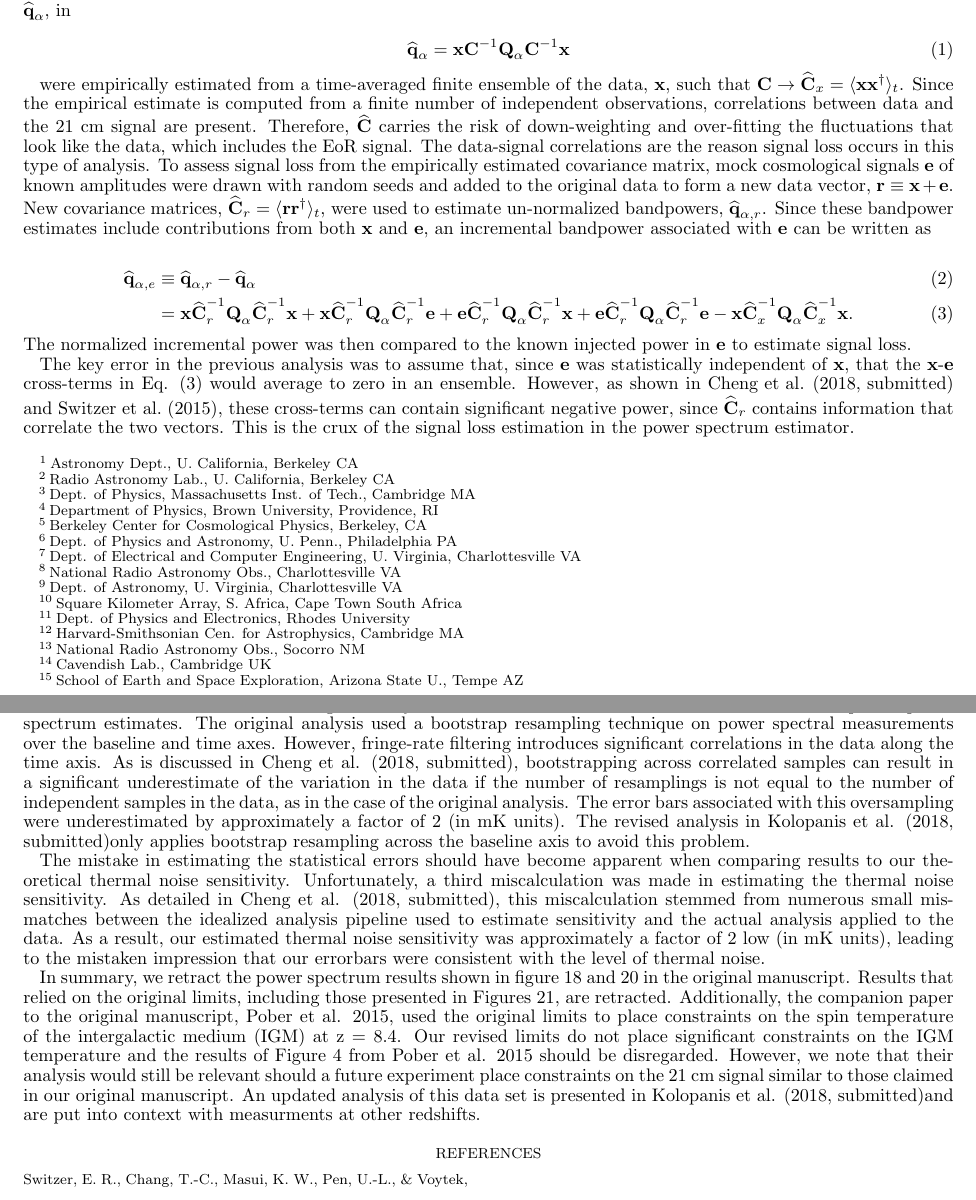
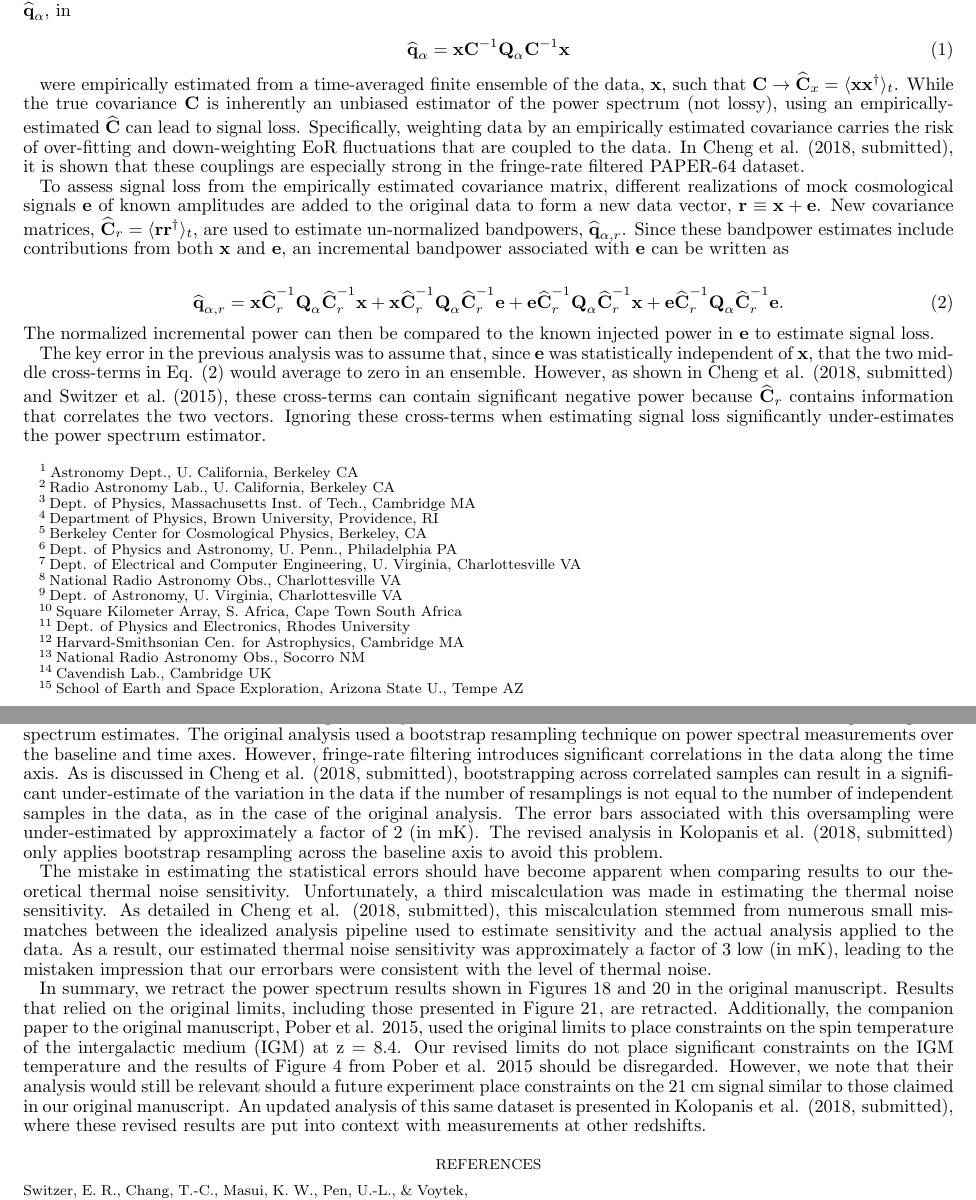
Before and after one commit to zakiali/psa64_pspec, a LaTeX document (erratum.tex): two parts of pages 1 and 2 of 2, joined at a grey line, cut so that both start at the same text. Compiled offline with LaTeX, dvips and Ghostscript.

Commit message:
-Edited signal loss description -Fixed some typos

```diff
--- a/erratum.tex
+++ b/erratum.tex
@@ -34,7 +34,7 @@
 \newcommand{\pobercitet}{Pober et al. (2015, in prep)}
 \newcommand{\parsonscitep}{(Parsons et al. 2015, in prep)}
 \newcommand{\parsonscitet}{Parsons et al. (2015, in prep)}
-\newcommand{\kolopaniscitet}{Kolopanis et al. (2018, submitted)}
+\newcommand{\kolopaniscitet}{\textrm{Kolopanis et al. (2018, submitted)}}
 \newcommand{\chengcitet}{\textrm{Cheng et al. (2018, submitted)}}
 
 
@@ -118,70 +118,61 @@ estimates, ${\widehat{\textbf{q}}}_\alpha$, in
 
 were empirically estimated from a time-averaged finite ensemble of the data,
 $\mathbf x$, such that $\mathbf{C}\rightarrow \widehat{\textbf{C}}_{x}=\langle {\mathbf x} {\mathbf x}^\dagger\rangle_{t}$.
-Since the empirical estimate is computed from a finite number of independent observations, correlations
-between data and the 21 cm signal are present.  Therefore, $\widehat{\textbf{C}}$ carries the risk
-of down-weighting and over-fitting the fluctuations that look like the data,
-which includes the EoR signal.  The data-signal correlations are the reason
-signal loss occurs in this type of analysis.
-%As discussed in detail in \chengcitet, an empirical estimate is computed from a
-%finite number of independent observations. Because $\widehat{\textbf{C}}$
-%therefore differs from the true covariance $\textbf{C}$, it carries the risk of
-%over-fitting and down-weighting fluctuations in the particular data realization
-%used in its computation, including the EoR signal.
-To assess signal loss from the empirically estimated covariance matrix, mock
-cosmological signals $\mathbf e$ of known amplitudes were drawn with random
-seeds and added to the original data to form a new data vector,
+While the true covariance $\textbf{C}$ is inherently an unbiased estimator of the power spectrum (not lossy), using an empirically-estimated $\widehat{\textbf{C}}$ can lead to signal loss. Specifically, weighting data by an empirically estimated covariance carries the risk of over-fitting and down-weighting EoR fluctuations that are coupled to the data. In $\chengcitet$, it is shown that these couplings are especially strong in the fringe-rate filtered PAPER-64 dataset.
+
+To assess signal loss from the empirically estimated covariance matrix, different realizations of mock
+cosmological signals $\mathbf e$ of known amplitudes are added to the original data to form a new data vector,
 ${\mathbf r}\equiv{\mathbf x} + {\mathbf e}$.
 New covariance matrices,
 $\widehat{\textbf{C}}_r=\langle{\mathbf r}\mathbf{r}^\dagger\rangle_{t}$,
-were used to estimate un-normalized bandpowers,
+are used to estimate un-normalized bandpowers,
 ${\widehat{\textbf{q}}}_{\alpha,r}$.
 Since these bandpower estimates include contributions from both $\mathbf x$ and
 $\mathbf e$, an incremental bandpower associated with $\mathbf e$ can be
 written as
 
 \begin{align}
-{\widehat{\textbf{q}}}_{\alpha,e}&\equiv{\widehat{\textbf{q}}}_{\alpha,r}-{\widehat{\textbf{q}}}_{\alpha} \\
-&=
-{\mathbf x}\widehat{\textbf{C}}_r^{-1}\textbf{Q}_\alpha \widehat{\textbf{C}}_r^{-1}{\mathbf x}+
+%{\widehat{\textbf{q}}}_{\alpha,e}&\equiv{\widehat{\textbf{q}}}_{\alpha,r}-{\widehat{\textbf{q}}}_{\alpha} \\
+%&=
+\widehat{\textbf{q}}_{\alpha,r} ={\mathbf x}\widehat{\textbf{C}}_r^{-1}\textbf{Q}_\alpha \widehat{\textbf{C}}_r^{-1}{\mathbf x}+
 {\mathbf x}\widehat{\textbf{C}}_r^{-1}\textbf{Q}_\alpha \widehat{\textbf{C}}_r^{-1}{\mathbf e}+
 {\mathbf e}\widehat{\textbf{C}}_r^{-1}\textbf{Q}_\alpha \widehat{\textbf{C}}_r^{-1}{\mathbf x}+
-{\mathbf e}\widehat{\textbf{C}}_r^{-1}\textbf{Q}_\alpha \widehat{\textbf{C}}_r^{-1}{\mathbf e}
-- {\mathbf x}\widehat{\textbf{C}}_x^{-1}\textbf{Q}_\alpha \widehat{\textbf{C}}_x^{-1}{\mathbf x}.
+{\mathbf e}\widehat{\textbf{C}}_r^{-1}\textbf{Q}_\alpha \widehat{\textbf{C}}_r^{-1}{\mathbf e}.
+%- {\mathbf x}\widehat{\textbf{C}}_x^{-1}\textbf{Q}_\alpha \widehat{\textbf{C}}_x^{-1}{\mathbf x}.
 \label{eq:crossterms}
 \end{align}
 
-\noindent The normalized incremental power was then compared to the known injected power in $\mathbf{e}$ to estimate signal loss.
+\noindent The normalized incremental power can then be compared to the known injected power in $\mathbf{e}$ to estimate signal loss.
 
 The key error in the previous analysis was to assume that, since $\mathbf e$ was statistically independent of $\mathbf x$, that
-the $\mathbf x$-$\mathbf e$ cross-terms in Eq. (\ref{eq:crossterms}) would
+the two middle cross-terms in Eq. (\ref{eq:crossterms}) would
 average to zero in an ensemble.
 %In other words, only the last term in Eq. \ref{eq:crossterms} was used to calculate signal loss.
 However, as shown in $\chengcitet$ and \citet{switzer_et_al2015}, these cross-terms can contain
-significant negative power, since $\widehat{\textbf{C}}_r$ contains information
-that correlate the two vectors. This is the crux of the signal loss estimation in the power spectrum estimator.
+significant negative power because $\widehat{\textbf{C}}_r$ contains information
+that correlates the two vectors. Ignoring these cross-terms when estimating signal loss significantly under-estimates the power spectrum estimator.
 
-As a result, the amount of signal loss present was mis-estimated to be negligible, when in fact approximately
-most of the signal had been lost. Correcting for the actual signal loss was the biggest factor revising the upper limit
+As a result, we presented negligible signal loss in our original analysis, when in fact approximately
+most of the signal had been lost. Correcting for the actual signal loss is the biggest factor revising the upper limit
 on $\Delta^2_{21}$.
 
-The second mistake made in the original analysis was to underestimate the statistical errors in the reported power spectrum
+The second mistake made in the original analysis was to under-estimate the statistical errors in the reported power spectrum
 estimates.  The original analysis used a bootstrap resampling technique on power spectral measurements over the baseline and time axes.
 However, fringe-rate filtering introduces significant correlations in the data
-along the time axis.  As is discussed in \chengcitet, bootstrapping across correlated samples can result in a significant underestimate
+along the time axis.  As is discussed in \chengcitet, bootstrapping across correlated samples can result in a significant under-estimate
 of the variation in the data if the number of resamplings is not equal to the number of independent samples in the data, as in the case
-of the original analysis. The error bars associated with this oversampling were underestimated by approximately a factor of 2 (in $\textrm{mK}$ units).
-The revised analysis in \kolopaniscitet only applies bootstrap resampling across the baseline axis to avoid this problem.
+of the original analysis. The error bars associated with this oversampling were under-estimated by approximately a factor of 2 (in $\textrm{mK}$).
+The revised analysis in $\kolopaniscitet$ only applies bootstrap resampling across the baseline axis to avoid this problem.
 
 The mistake in estimating the statistical errors should have become apparent when comparing results to our theoretical
 thermal noise sensitivity.  Unfortunately, a third miscalculation was made in estimating the thermal noise sensitivity.
 As detailed in \chengcitet, this miscalculation stemmed from numerous small mismatches between the idealized analysis
 pipeline used to estimate sensitivity and the actual analysis applied to the data.  As a result, our estimated thermal
-noise sensitivity was approximately a factor of 2 low (in $\textrm{mK}$ units), leading to the mistaken impression that our
+noise sensitivity was approximately a factor of 3 low (in $\textrm{mK}$), leading to the mistaken impression that our
 errorbars were consistent with the level of thermal noise.
 
-In summary, we retract the power spectrum results shown in figure 18 and 20 in the original manuscript.
-Results that relied on the original limits, including those presented in Figures 21,
+In summary, we retract the power spectrum results shown in Figures 18 and 20 in the original manuscript.
+Results that relied on the original limits, including those presented in Figure 21,
 are retracted.  Additionally, the companion paper to the original manuscript,
 Pober et al. 2015, used the original limits to place constraints on the spin
 temperature of the intergalactic medium (IGM) at z = 8.4.  Our revised limits
@@ -193,7 +184,7 @@ manuscript.
 % XXX i don't think we can point to errors in other papers in this erratum, but should we mention Pober et al?
 %ZA: I agree to the first part. I think we should probably ask Jonnie if he wants to write his own quick erratum
 % or if we should mention it here.
-An updated analysis of this data set is presented in \kolopaniscitet and are put into context with measurments at other
+An updated analysis of this same dataset is presented in $\kolopaniscitet$, where these revised results are put into context with measurements at other
 redshifts.
 % XXX anything else?
 
```
Also changed, not shown: erratum.tex (4 more changed lines).
